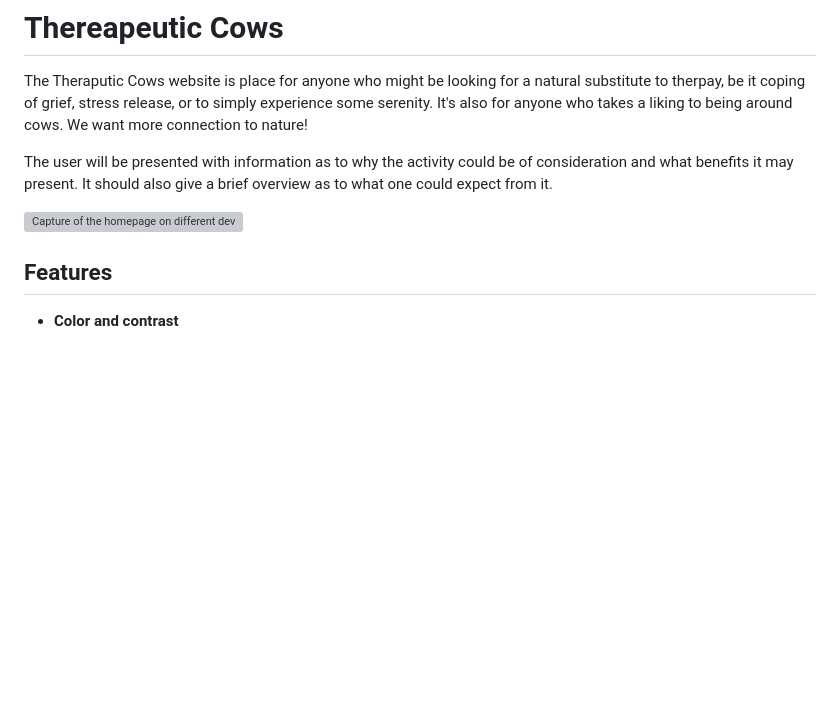
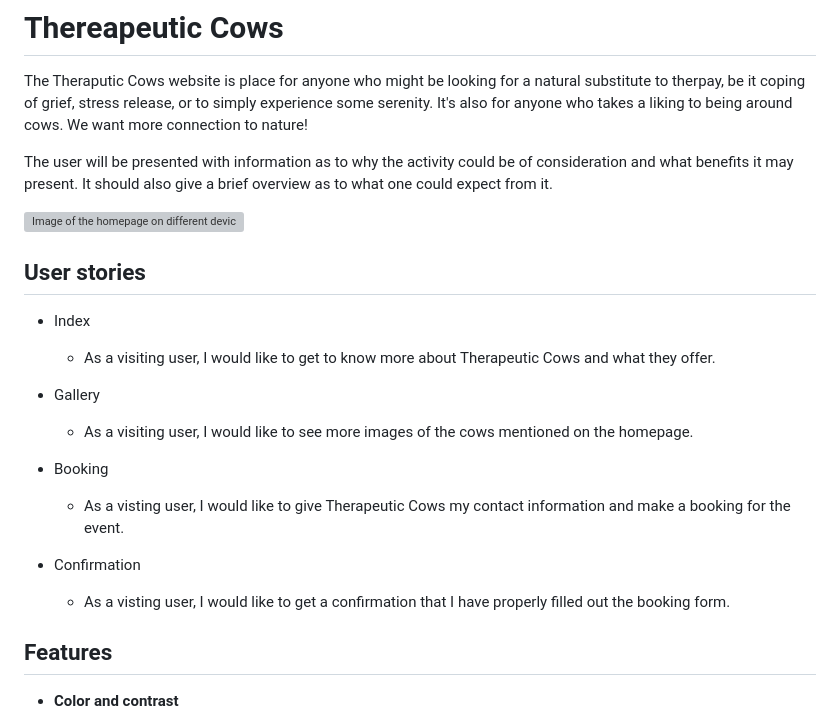
Before and after one commit to Felteng/therapeutic-cows, a Markdown page: README.md, the part around the change. GitHub-like rendering; blank space fills up the shorter version; grey boxes are pictures that could not be loaded.

Commit message:
Add user stories to README

```diff
--- a/README.md
+++ b/README.md
@@ -3,7 +3,20 @@ The Theraputic Cows website is place for anyone who might be looking for a natur
 
 The user will be presented with information as to why the activity could be of consideration and what benefits it may present. It should also give a brief overview as to what one could expect from it.
 
-![Capture of the homepage on different devices and screen sizes](readme-assets/images/am-i-responsive.png "Website homepage")
+![Image of the homepage on different devices and screen sizes](readme-assets/images/am-i-responsive.png "Website homepage")
+
+## User stories
+- Index
+    - As a visiting user, I would like to get to know more about Therapeutic Cows and what they offer.
+
+- Gallery
+    - As a visiting user, I would like to see more images of the cows mentioned on the homepage.
+
+- Booking
+    - As a visting user, I would like to give Therapeutic Cows my contact information and make a booking for the event.
+
+- Confirmation
+    - As a visting user, I would like to get a confirmation that I have properly filled out the booking form.
 
 ## Features
 - **Color and contrast**
```
